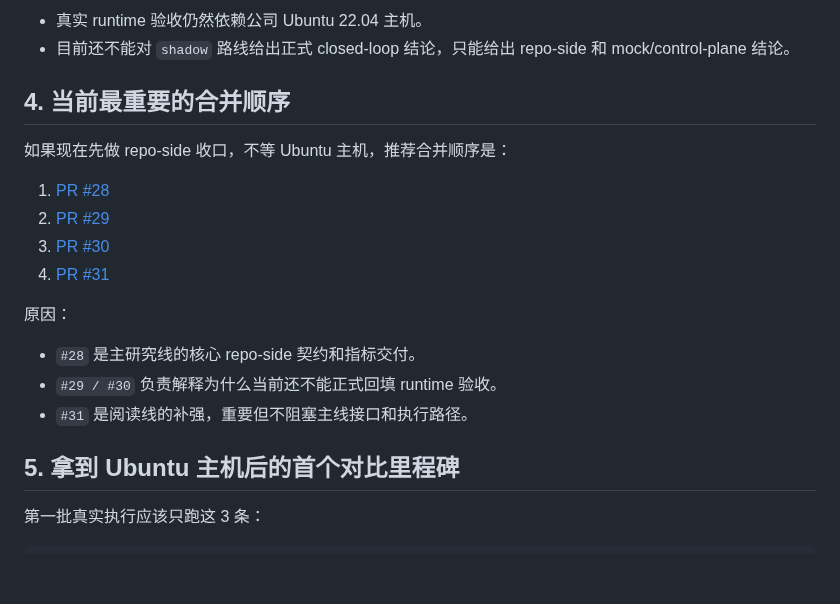
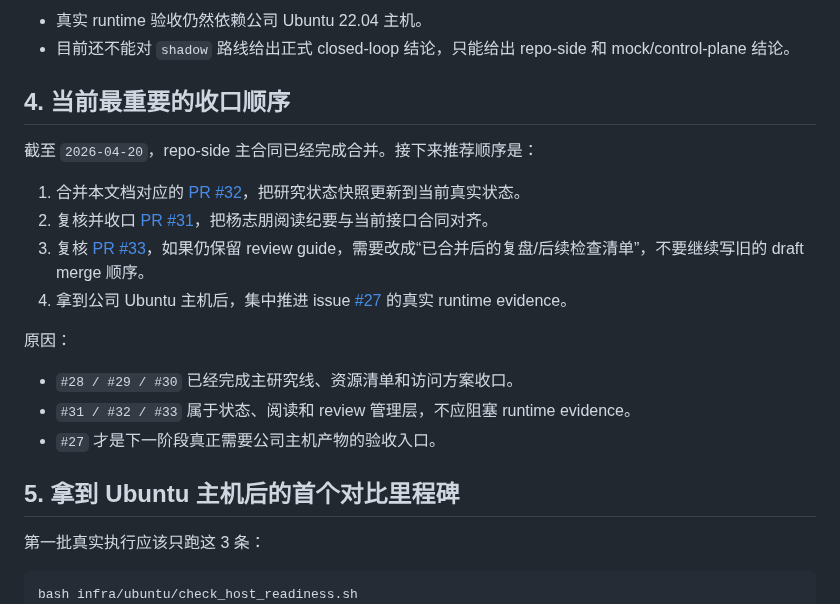
Before and after one commit to 77zmf/PIX-Simulation-Validation-Platform, a Markdown page: docs/BEVFUSION_SHADOW_RESEARCH_STATUS_CN.md, the part around one of its changes. Rendered like a GitHub page; blank space fills up the shorter version.

````diff
--- a/docs/BEVFUSION_SHADOW_RESEARCH_STATUS_CN.md
+++ b/docs/BEVFUSION_SHADOW_RESEARCH_STATUS_CN.md
@@ -70,26 +83,27 @@
 - 真实 runtime 验收仍然依赖公司 Ubuntu 22.04 主机。
 - 目前还不能对 `shadow` 路线给出正式 closed-loop 结论，只能给出 repo-side 和 mock/control-plane 结论。
 
-## 4. 当前最重要的合并顺序
+## 4. 当前最重要的收口顺序
 
-如果现在先做 repo-side 收口，不等 Ubuntu 主机，推荐合并顺序是：
+截至 `2026-04-20`，repo-side 主合同已经完成合并。接下来推荐顺序是：
 
-1. [PR #28](https://github.com/77zmf/PIX-Simulation-Validation-Platform/pull/28)
-2. [PR #29](https://github.com/77zmf/PIX-Simulation-Validation-Platform/pull/29)
-3. [PR #30](https://github.com/77zmf/PIX-Simulation-Validation-Platform/pull/30)
-4. [PR #31](https://github.com/77zmf/PIX-Simulation-Validation-Platform/pull/31)
+1. 合并本文档对应的 [PR #32](https://github.com/77zmf/PIX-Simulation-Validation-Platform/pull/32)，把研究状态快照更新到当前真实状态。
+2. 复核并收口 [PR #31](https://github.com/77zmf/PIX-Simulation-Validation-Platform/pull/31)，把杨志朋阅读纪要与当前接口合同对齐。
+3. 复核 [PR #33](https://github.com/77zmf/PIX-Simulation-Validation-Platform/pull/33)，如果仍保留 review guide，需要改成“已合并后的复盘/后续检查清单”，不要继续写旧的 draft merge 顺序。
+4. 拿到公司 Ubuntu 主机后，集中推进 issue [#27](https://github.com/77zmf/PIX-Simulation-Validation-Platform/issues/27) 的真实 runtime evidence。
 
 原因：
 
-- `#28` 是主研究线的核心 repo-side 契约和指标交付。
-- `#29 / #30` 负责解释为什么当前还不能正式回填 runtime 验收。
-- `#31` 是阅读线的补强，重要但不阻塞主线接口和执行路径。
+- `#28 / #29 / #30` 已经完成主研究线、资源清单和访问方案收口。
+- `#31 / #32 / #33` 属于状态、阅读和 review 管理层，不应阻塞 runtime evidence。
+- `#27` 才是下一阶段真正需要公司主机产物的验收入口。
 
 ## 5. 拿到 Ubuntu 主机后的首个对比里程碑
 
 第一批真实执行应该只跑这 3 条：
 
 ```bash
+bash infra/ubuntu/check_host_readiness.sh
 simctl run --scenario scenarios/l2/perception_bevfusion_public_road_occlusion.yaml --run-root runs --execute
 simctl run --scenario scenarios/e2e/carla0915_bevfusion_uniad_unprotected_left.yaml --run-root runs --slot stable-slot-01 --execute
 simctl run --scenario scenarios/e2e/carla0915_bevfusion_vadv2_occluded_pedestrian.yaml --run-root runs --slot stable-slot-02 --execute
````
Also changed, not shown: other parts of docs/BEVFUSION_SHADOW_RESEARCH_STATUS_CN.md (+24 -10 lines).
